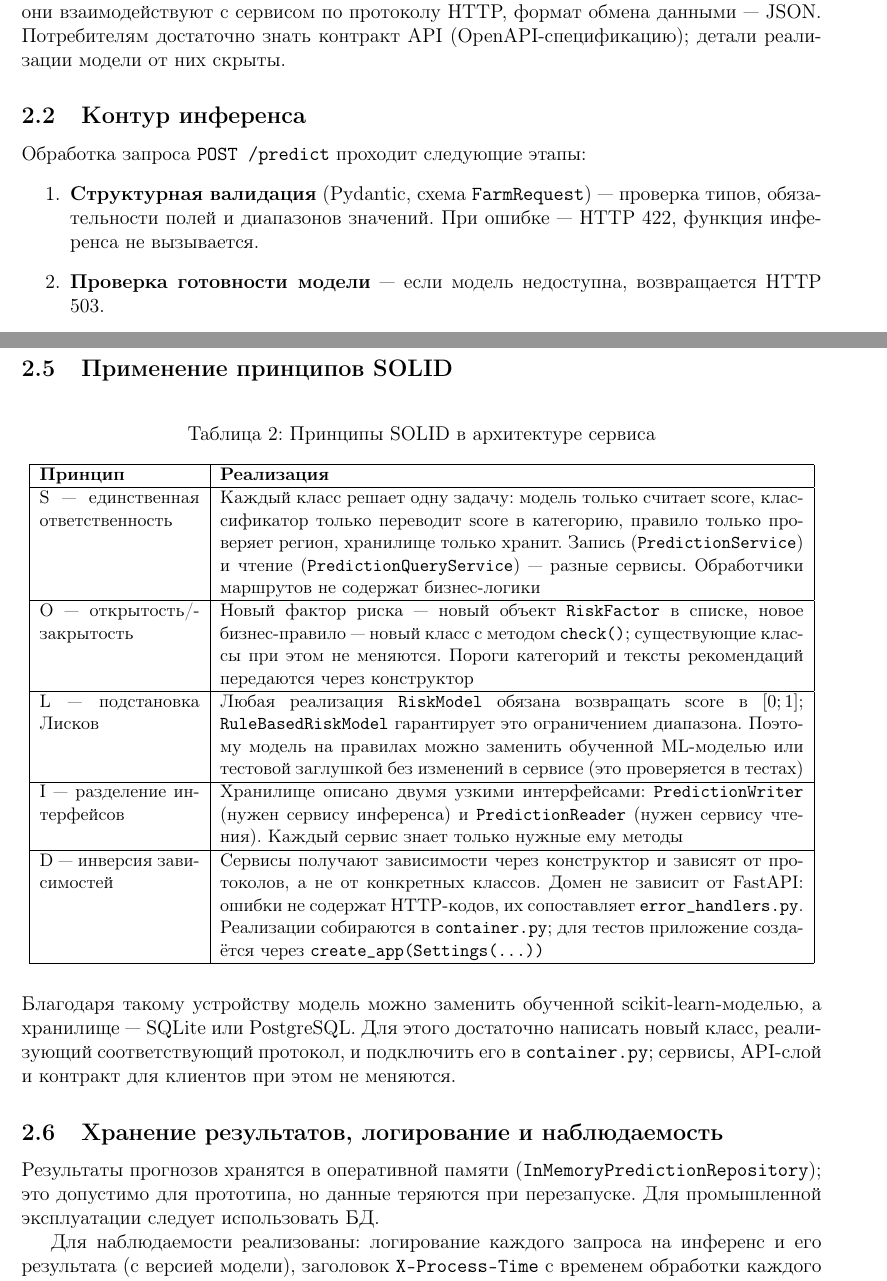
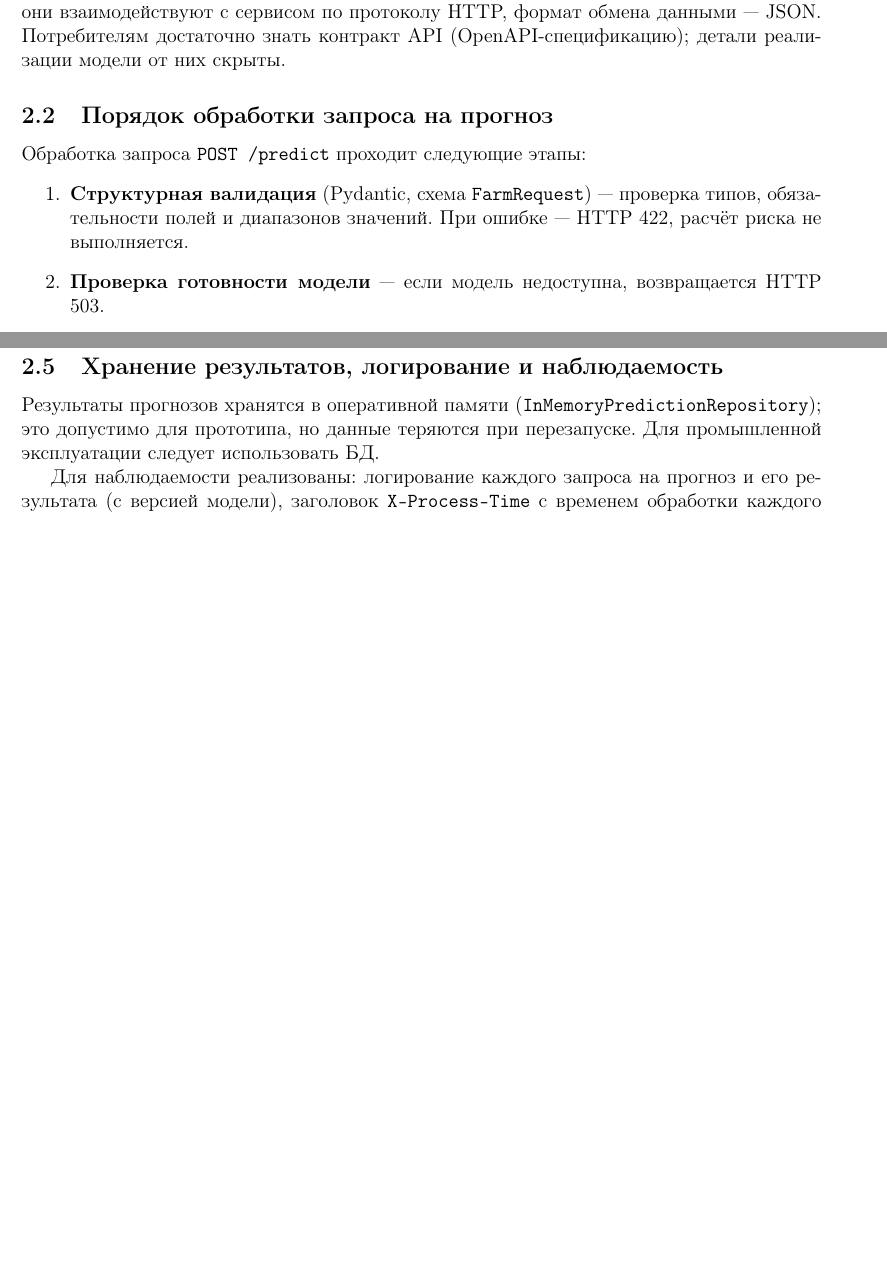
Before and after one commit to JiLemka/MINS, a LaTeX document (PZ1/report/report.tex): two parts of pages 3 and 5 of 16 before the commit and two parts of pages 3 and 4 of 15 after it, joined at a grey line, cut so that both start at the same text, the shorter picture padded with empty space. Compiled offline with pdfLaTeX.

Commit message:
PZ1: правки отчёта
- «Инференс» заменён на «расчёт риска» / «расчёт прогноза»
- Сокращены пункты 2.3 и 2.4, удалён подраздел про SOLID
- В таблице рисков «планируется» заменено на «вариант решения»

```diff
--- a/PZ1/report/report.tex
+++ b/PZ1/report/report.tex
@@ -106,11 +106,11 @@
 
 API проектируется как единая точка входа для нескольких потребителей: CRM банка, веб-портала, мобильного приложения, внутренних банковских сервисов и BI-системы. Все они взаимодействуют с сервисом по протоколу HTTP, формат обмена данными --- JSON. Потребителям достаточно знать контракт API (OpenAPI-спецификацию); детали реализации модели от них скрыты.
 
-\subsection{Контур инференса}
+\subsection{Порядок обработки запроса на прогноз}
 
 Обработка запроса \texttt{POST /predict} проходит следующие этапы:
 
 \begin{enumerate}
-    \item \textbf{Структурная валидация} (Pydantic, схема \texttt{FarmRequest}) --- проверка типов, обязательности полей и диапазонов значений. При ошибке --- HTTP 422, функция инференса не вызывается.
+    \item \textbf{Структурная валидация} (Pydantic, схема \texttt{FarmRequest}) --- проверка типов, обязательности полей и диапазонов значений. При ошибке --- HTTP 422, расчёт риска не выполняется.
     \item \textbf{Проверка готовности модели} --- если модель недоступна, возвращается HTTP 503.
     \item \textbf{Бизнес-валидация} --- регион должен входить в справочник \{Krasnodar, Rostov, Stavropol\}. При ошибке --- HTTP 400.
@@ -164,36 +164,11 @@ API \newline \texttt{api/} & \texttt{routes.py} & HTTP-маршруты: при
 
 Зависимости направлены к домену: API-слой зависит от сервисов, сервисы --- только от абстракций из \texttt{ports.py}, а инфраструктура эти абстракции реализует. Конкретные классы выбираются в одном месте --- \texttt{container.py}.
 
-\subsection{Применение принципов SOLID}
-
-\begin{table}[H]
-\centering
-\caption{Принципы SOLID в архитектуре сервиса}
-\small
-\begin{tabular}{|p{3.4cm}|p{12.4cm}|}
-\hline
-\textbf{Принцип} & \textbf{Реализация} \\
-\hline
-S --- единственная ответственность & Каждый класс решает одну задачу: модель только считает score, классификатор только переводит score в категорию, правило только проверяет регион, хранилище только хранит. Запись (\texttt{PredictionService}) и чтение (\texttt{PredictionQueryService}) --- разные сервисы. Обработчики маршрутов не содержат бизнес-логики \\
-\hline
-O --- открытость/закрытость & Новый фактор риска --- новый объект \texttt{RiskFactor} в списке, новое бизнес-правило --- новый класс с методом \texttt{check()}; существующие классы при этом не меняются. Пороги категорий и тексты рекомендаций передаются через конструктор \\
-\hline
-L --- подстановка Лисков & Любая реализация \texttt{RiskModel} обязана возвращать score в $[0; 1]$; \texttt{RuleBasedRiskModel} гарантирует это ограничением диапазона. Поэтому модель на правилах можно заменить обученной ML-моделью или тестовой заглушкой без изменений в сервисе (это проверяется в тестах) \\
-\hline
-I --- разделение интерфейсов & Хранилище описано двумя узкими интерфейсами: \texttt{PredictionWriter} (нужен сервису инференса) и \texttt{PredictionReader} (нужен сервису чтения). Каждый сервис знает только нужные ему методы \\
-\hline
-D --- инверсия зависимостей & Сервисы получают зависимости через конструктор и зависят от протоколов, а не от конкретных классов. Домен не зависит от FastAPI: ошибки не содержат HTTP-кодов, их сопоставляет \texttt{error\_handlers.py}. Реализации собираются в \texttt{container.py}; для тестов приложение создаётся через \texttt{create\_app(Settings(...))} \\
-\hline
-\end{tabular}
-\end{table}
-
-Благодаря такому устройству модель можно заменить обученной scikit-learn-моделью, а хранилище --- SQLite или PostgreSQL. Для этого достаточно написать новый класс, реализующий соответствующий протокол, и подключить его в \texttt{container.py}; сервисы, API-слой и контракт для клиентов при этом не меняются.
-
 \subsection{Хранение результатов, логирование и наблюдаемость}
 
 Результаты прогнозов хранятся в оперативной памяти (\texttt{InMemoryPredictionRepository}); это допустимо для прототипа, но данные теряются при перезапуске. Для промышленной эксплуатации следует использовать БД.
 
-Для наблюдаемости реализованы: логирование каждого запроса на инференс и его результата (с версией модели), заголовок \texttt{X-Process-Time} с временем обработки каждого запроса. Персональные данные клиента в логи не пишутся --- только идентификаторы и результат.
+Для наблюдаемости реализованы: логирование каждого запроса на прогноз и его результата (с версией модели), заголовок \texttt{X-Process-Time} с временем обработки каждого запроса. Персональные данные клиента в логи не пишутся --- только идентификаторы и результат.
 
 \subsection{Архитектурные риски}
 
```
Also changed, not shown: PZ1/report/report.tex (22 more changed lines).
